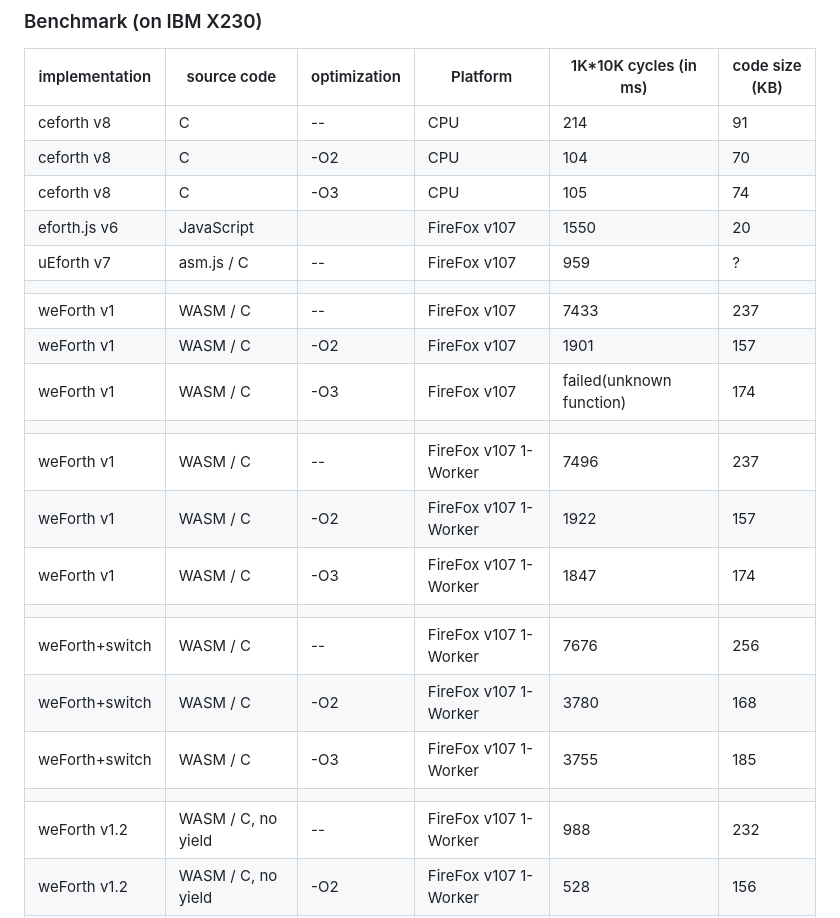
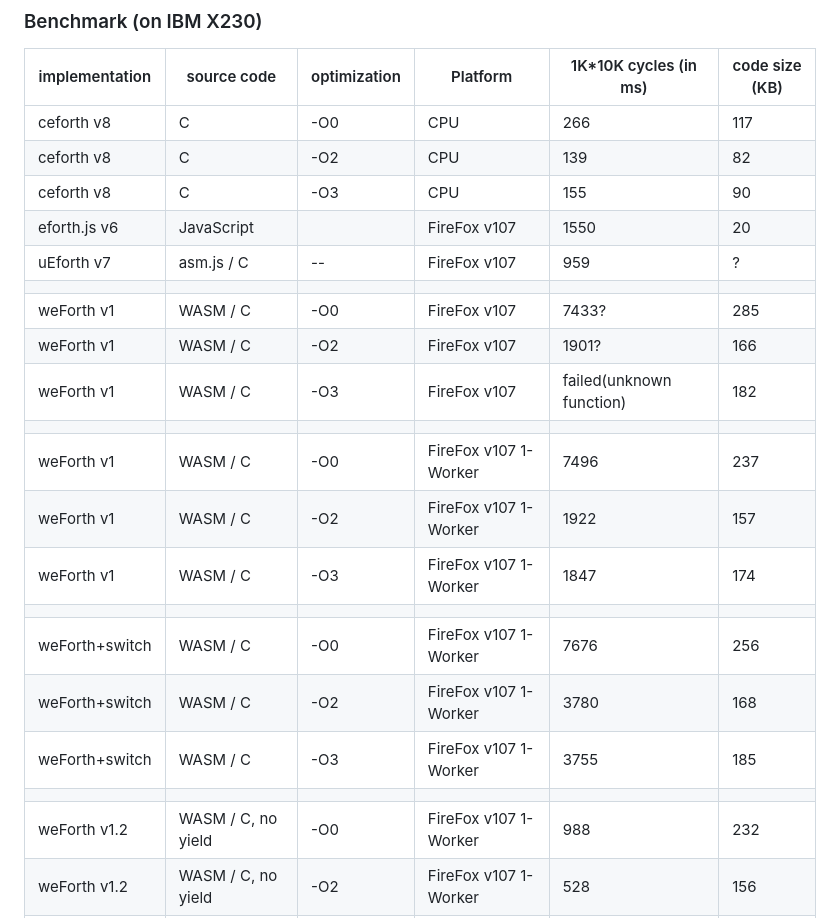
Before and after one commit to chochain/weForth, a Markdown page: README.md, the part around the change. GitHub-like rendering.

Commit message:
~/README add -O0 perf

```diff
--- a/README.md
+++ b/README.md
@@ -41,25 +41,25 @@ With WASM, the interoperability between different languages become a thing of th
 ### Benchmark (on IBM X230)
 |implementation|source code|optimization|Platform|1K*10K cycles (in ms)|code size (KB)|
 |---|---|---|---|---|---|
-|ceforth v8|C|--|CPU|214|91|
-|ceforth v8|C|-O2|CPU|104|70|
-|ceforth v8|C|-O3|CPU|105|74|
+|ceforth v8|C|-O0|CPU|266|117|
+|ceforth v8|C|-O2|CPU|139|82|
+|ceforth v8|C|-O3|CPU|155|90|
 |eforth.js v6|JavaScript||FireFox v107|1550|20|
 |uEforth v7|asm.js / C|--|FireFox v107|959|?|
 |||||||
-|weForth v1|WASM / C|--|FireFox v107|7433|237|
-|weForth v1|WASM / C|-O2|FireFox v107|1901|157|
-|weForth v1|WASM / C|-O3|FireFox v107|failed(unknown function)|174|
+|weForth v1|WASM / C|-O0|FireFox v107|7433?|285|
+|weForth v1|WASM / C|-O2|FireFox v107|1901?|166|
+|weForth v1|WASM / C|-O3|FireFox v107|failed(unknown function)|182|
 |||||||
-|weForth v1|WASM / C|--|FireFox v107 1-Worker|7496|237|
+|weForth v1|WASM / C|-O0|FireFox v107 1-Worker|7496|237|
 |weForth v1|WASM / C|-O2|FireFox v107 1-Worker|1922|157|
 |weForth v1|WASM / C|-O3|FireFox v107 1-Worker|1847|174|
 |||||||
-|weForth+switch|WASM / C|--|FireFox v107 1-Worker|7676|256|
+|weForth+switch|WASM / C|-O0|FireFox v107 1-Worker|7676|256|
 |weForth+switch|WASM / C|-O2|FireFox v107 1-Worker|3780|168|
 |weForth+switch|WASM / C|-O3|FireFox v107 1-Worker|3755|185|
 |||||||
-|weForth v1.2|WASM / C, no yield|--|FireFox v107 1-Worker|988|232|
+|weForth v1.2|WASM / C, no yield|-O0|FireFox v107 1-Worker|988|232|
 |weForth v1.2|WASM / C, no yield|-O2|FireFox v107 1-Worker|528|156|
 |weForth v1.2|WASM / C, no yield|-O3|FireFox v107 1-Worker|553|173|
 
```
